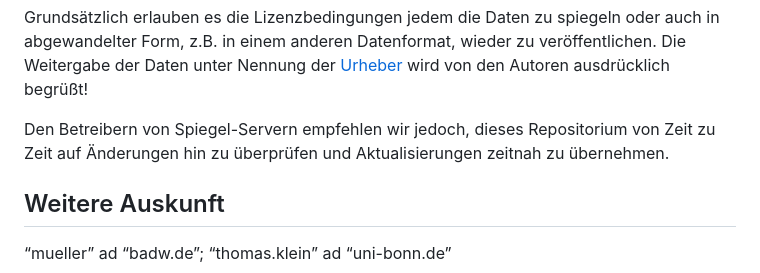
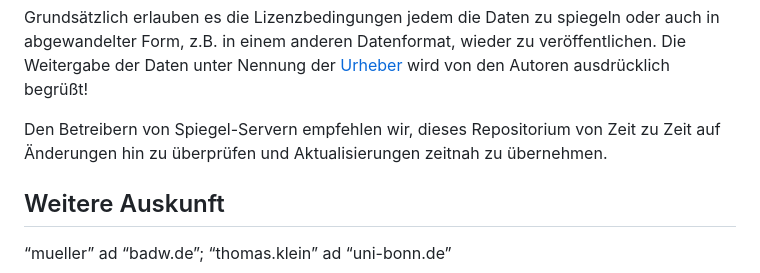
Before and after one commit to badw-dh/Mittelhochdeutsch-Korpus, a Markdown page: README.md, the part around the change. GitHub-like rendering.

```diff
--- a/README.md
+++ b/README.md
@@ -38,7 +38,7 @@ Die Weitergabe der Daten unter Nennung der
 [Urheber](https://gitlab.lrz.de/badw-data/mhd-korpus/-/blob/arbeitsfassung/Mitarbeiter.md)
 wird von den Autoren ausdrücklich begrüßt!
 
-Den Betreibern von Spiegel-Servern empfehlen wir jedoch, dieses Repositorium von Zeit zu Zeit auf
+Den Betreibern von Spiegel-Servern empfehlen wir, dieses Repositorium von Zeit zu Zeit auf
 Änderungen hin zu überprüfen und Aktualisierungen zeitnah zu übernehmen.
 
 
```
